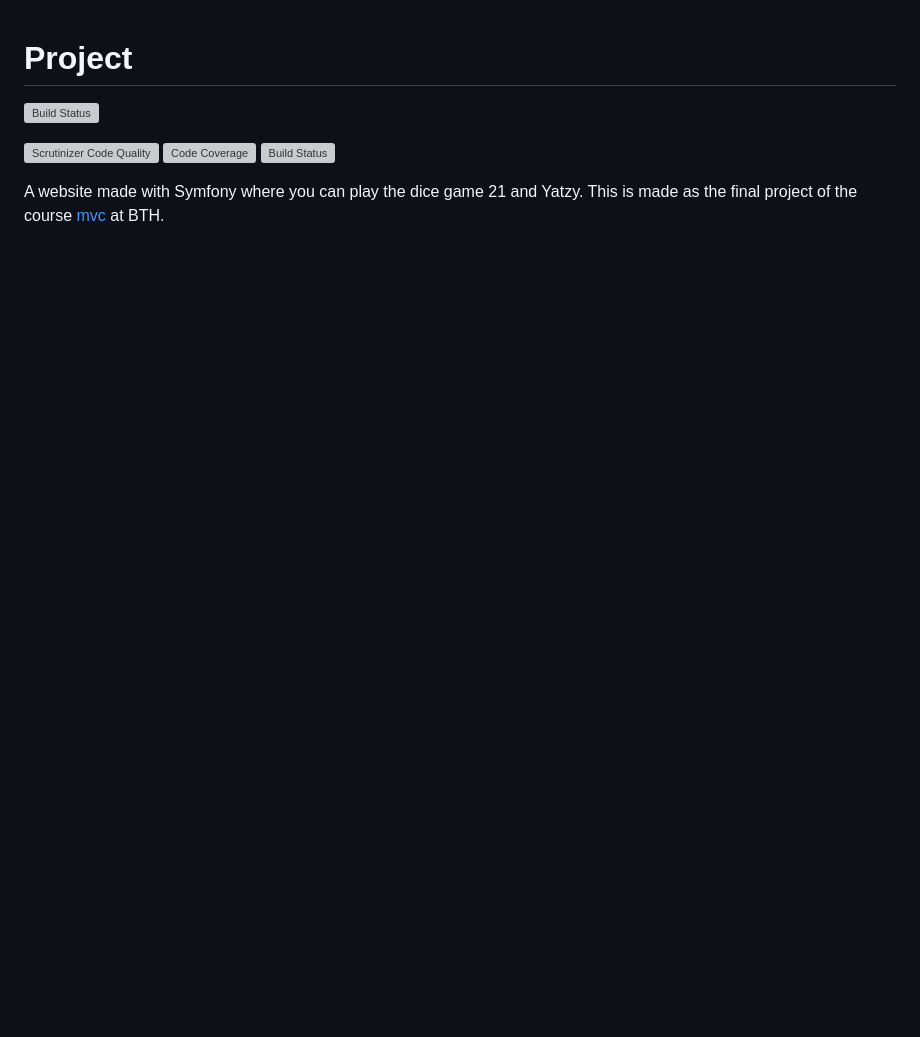
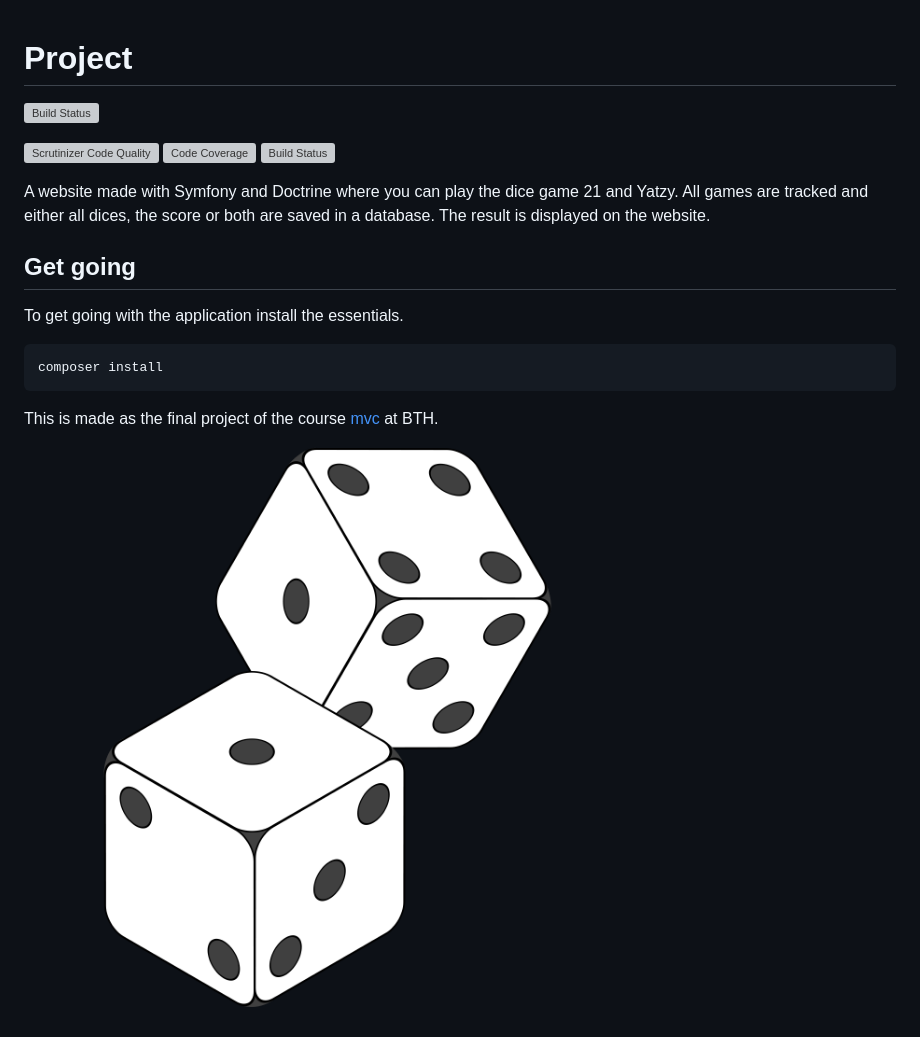
Before and after one commit to sigridjonsson/projMvc, a Markdown page: README.md, the part around the change. Drawn GitHub-style; pictures changed too: public/dices.svg.png (added); blank space fills up the shorter version; grey boxes are pictures that could not be loaded.

````diff
--- a/README.md
+++ b/README.md
@@ -6,5 +6,18 @@
 [![Code Coverage](https://scrutinizer-ci.com/g/sigridjonsson/projMvc/badges/coverage.png?b=master)](https://scrutinizer-ci.com/g/sigridjonsson/projMvc/?branch=master)
 [![Build Status](https://scrutinizer-ci.com/g/sigridjonsson/projMvc/badges/build.png?b=master)](https://scrutinizer-ci.com/g/sigridjonsson/projMvc/build-status/master)
 
-A website made with Symfony where you can play the dice game 21 and Yatzy. This
-is made as the final project of the course [mvc](https://dbwebb.se/kurser/mvc-v1) at BTH.
+A website made with Symfony and Doctrine where you can play the dice game 21 and
+Yatzy. All games are tracked and either all dices, the score or both are saved in a
+database. The result is displayed on the website.
+
+Get going
+-----------------------------------
+To get going with the application install the essentials.
+```
+composer install
+```
+
+This is made as the final project of the course [mvc](https://dbwebb.se/kurser/mvc-v1)
+at BTH.
+
+![Dices](public/dices.svg.png)
````
